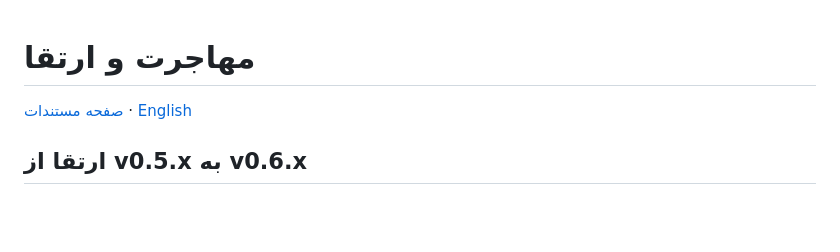
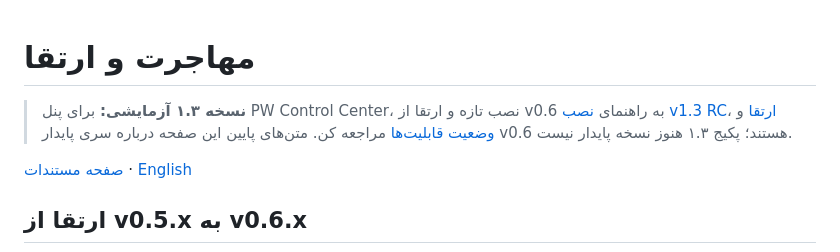
Before and after one commit to aliazizi0906/Passwall-Agent-Telegram-Bot, a Markdown page: docs/fa/MIGRATION.md, the part around the change. Drawn GitHub-style; blank space fills up the shorter version.

Commit message:
docs: cross-link new v1.3 RC installation and upgrade from legacy documentation

```diff
--- a/docs/fa/MIGRATION.md
+++ b/docs/fa/MIGRATION.md
@@ -1,4 +1,6 @@
 # مهاجرت و ارتقا
+
+> **نسخه ۱.۳ آزمایشی:** برای پنل PW Control Center، نصب تازه و ارتقا از v0.6 به راهنمای [نصب v1.3 RC](INSTALL_V1_3.md)، [ارتقا](UPGRADE_V1_3.md) و [وضعیت قابلیت‌ها](CONTROL_CENTER_PROGRESS.md) مراجعه کن. متن‌های پایین این صفحه درباره سری پایدار v0.6 هستند؛ پکیج ۱.۳ هنوز نسخه پایدار نیست.
 
 [صفحه مستندات](README.md) · [English](../en/MIGRATION.md)
 
```
